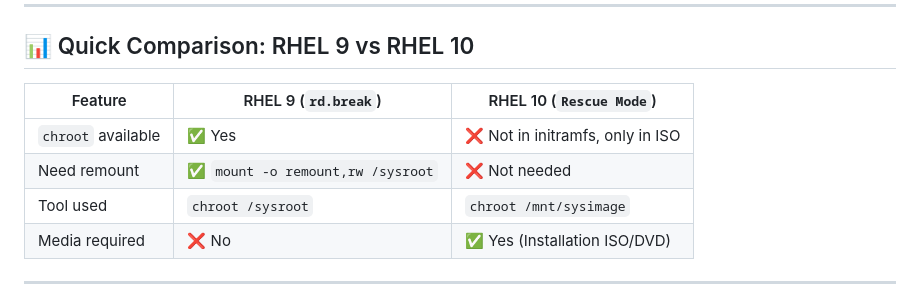
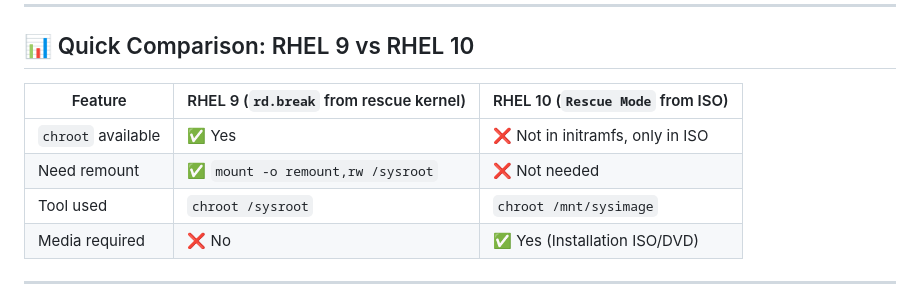
Before and after one commit to jyotiswaroop20/shandilya-technical-journey, a Markdown page: root_password_reset_rhel9and10/README.md, the part around the change. Rendered like a GitHub page.

```diff
--- a/root_password_reset_rhel9and10/README.md
+++ b/root_password_reset_rhel9and10/README.md
@@ -66,11 +66,11 @@ System will reboot → SELinux will relabel automatically → 🎉 Login with yo
 
 ## 📊 Quick Comparison: RHEL 9 vs RHEL 10
 
-| Feature              | RHEL 9 (`rd.break`)                 | RHEL 10 (`Rescue Mode`)          |
+| Feature              | RHEL 9 (`rd.break` from rescue kernel)| RHEL 10 (`Rescue Mode` from ISO)|
 |----------------------|--------------------------------------|----------------------------------|
 | `chroot` available   | ✅ Yes                              | ❌ Not in initramfs, only in ISO |
 | Need remount         | ✅ `mount -o remount,rw /sysroot`   | ❌ Not needed                    |
-| Tool used            | `chroot /sysroot`                   | `chroot /mnt/sysimage`           |
+| Tool used            | `chroot /sysroot`                   | `chroot /mnt/sysimage`            |
 | Media required       | ❌ No                               | ✅ Yes (Installation ISO/DVD)    |
 
 ---
```
